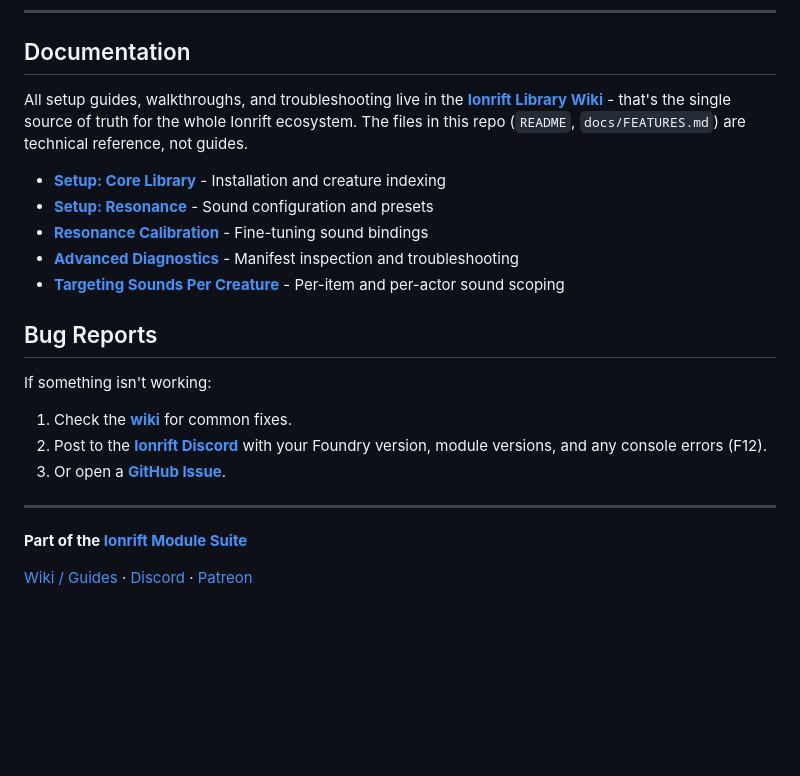
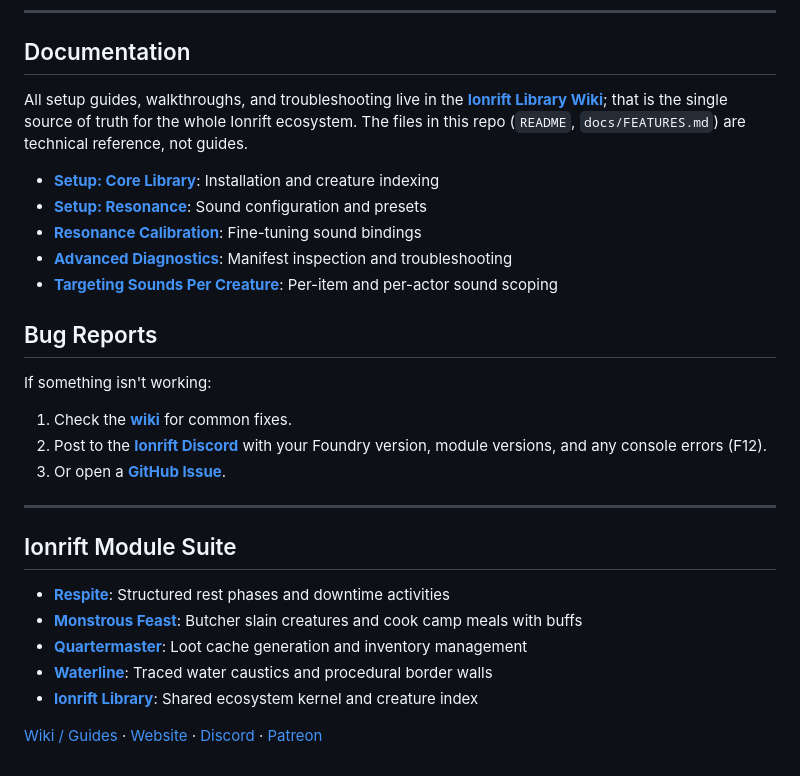
Before and after one commit to ionrift-gm/ionrift-resonance, a Markdown page: README.md, the part around the change. Rendered like a GitHub page; blank space fills up the shorter version.

Commit message:
docs: add suite index cross-links and polish guide references

```diff
--- a/README.md
+++ b/README.md
@@ -219,13 +219,13 @@ Midi-QOL's **automated workflow** gives Resonance access to attack results, dama
 
 ## Documentation
 
-All setup guides, walkthroughs, and troubleshooting live in the **[Ionrift Library Wiki](https://github.com/ionrift-gm/ionrift-library/wiki)** - that's the single source of truth for the whole Ionrift ecosystem. The files in this repo (`README`, `docs/FEATURES.md`) are technical reference, not guides.
+All setup guides, walkthroughs, and troubleshooting live in the **[Ionrift Library Wiki](https://github.com/ionrift-gm/ionrift-library/wiki)**; that is the single source of truth for the whole Ionrift ecosystem. The files in this repo (`README`, `docs/FEATURES.md`) are technical reference, not guides.
 
-- **[Setup: Core Library](https://github.com/ionrift-gm/ionrift-library/wiki/1-Setup-Core-Library)** - Installation and creature indexing
-- **[Setup: Resonance](https://github.com/ionrift-gm/ionrift-library/wiki/2-Setup-Resonance)** - Sound configuration and presets
-- **[Resonance Calibration](https://github.com/ionrift-gm/ionrift-library/wiki/3-Resonance-Calibration)** - Fine-tuning sound bindings
-- **[Advanced Diagnostics](https://github.com/ionrift-gm/ionrift-library/wiki/4-Advanced-Diagnostics)** - Manifest inspection and troubleshooting
-- **[Targeting Sounds Per Creature](https://github.com/ionrift-gm/ionrift-library/wiki/5-Targeting-Sounds-Per-Creature)** - Per-item and per-actor sound scoping
+- **[Setup: Core Library](https://github.com/ionrift-gm/ionrift-library/wiki/1-Setup-Core-Library)**: Installation and creature indexing
+- **[Setup: Resonance](https://github.com/ionrift-gm/ionrift-library/wiki/2-Setup-Resonance)**: Sound configuration and presets
+- **[Resonance Calibration](https://github.com/ionrift-gm/ionrift-library/wiki/3-Resonance-Calibration)**: Fine-tuning sound bindings
+- **[Advanced Diagnostics](https://github.com/ionrift-gm/ionrift-library/wiki/4-Advanced-Diagnostics)**: Manifest inspection and troubleshooting
+- **[Targeting Sounds Per Creature](https://github.com/ionrift-gm/ionrift-library/wiki/5-Targeting-Sounds-Per-Creature)**: Per-item and per-actor sound scoping
 
 ## Bug Reports
 
@@ -237,6 +237,12 @@ If something isn't working:
 
 ---
 
-**Part of the [Ionrift Module Suite](https://github.com/ionrift-gm)**
+## Ionrift Module Suite
 
-[Wiki / Guides](https://github.com/ionrift-gm/ionrift-library/wiki) · [Discord](https://discord.gg/vFGXf7Fncj) · [Patreon](https://patreon.com/ionrift)
+- **[Respite](https://github.com/ionrift-gm/ionrift-respite)**: Structured rest phases and downtime activities
+- **[Monstrous Feast](https://github.com/ionrift-gm/ionrift-monstrous-feast)**: Butcher slain creatures and cook camp meals with buffs
+- **[Quartermaster](https://github.com/ionrift-gm/ionrift-quartermaster)**: Loot cache generation and inventory management
+- **[Waterline](https://github.com/ionrift-gm/ionrift-waterline)**: Traced water caustics and procedural border walls
+- **[Ionrift Library](https://github.com/ionrift-gm/ionrift-library)**: Shared ecosystem kernel and creature index
+
+[Wiki / Guides](https://github.com/ionrift-gm/ionrift-library/wiki) · [Website](https://ionrift.cloud) · [Discord](https://discord.gg/vFGXf7Fncj) · [Patreon](https://patreon.com/ionrift)
```
